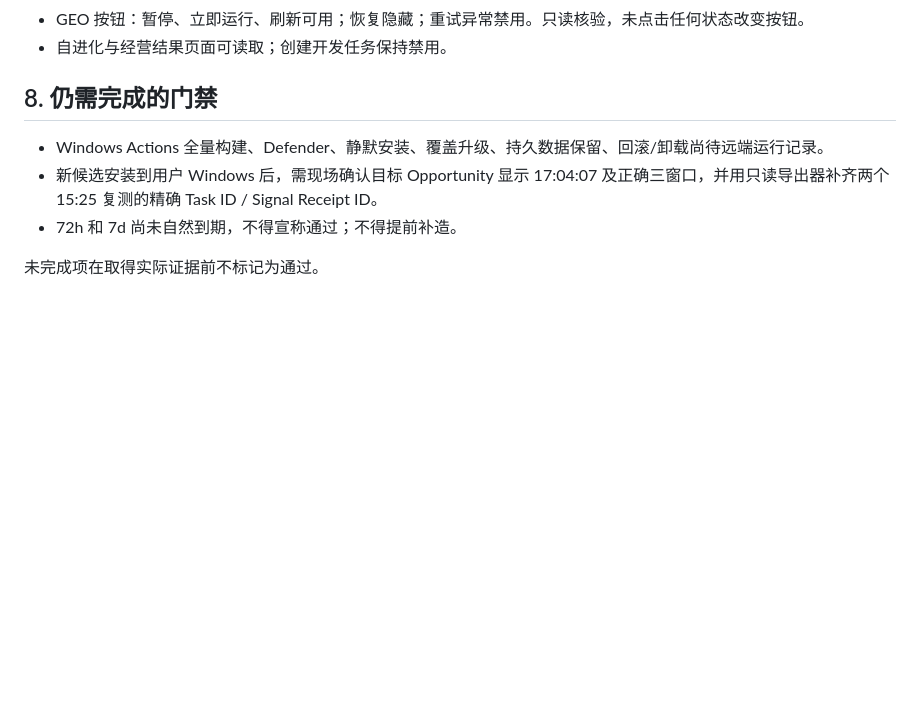
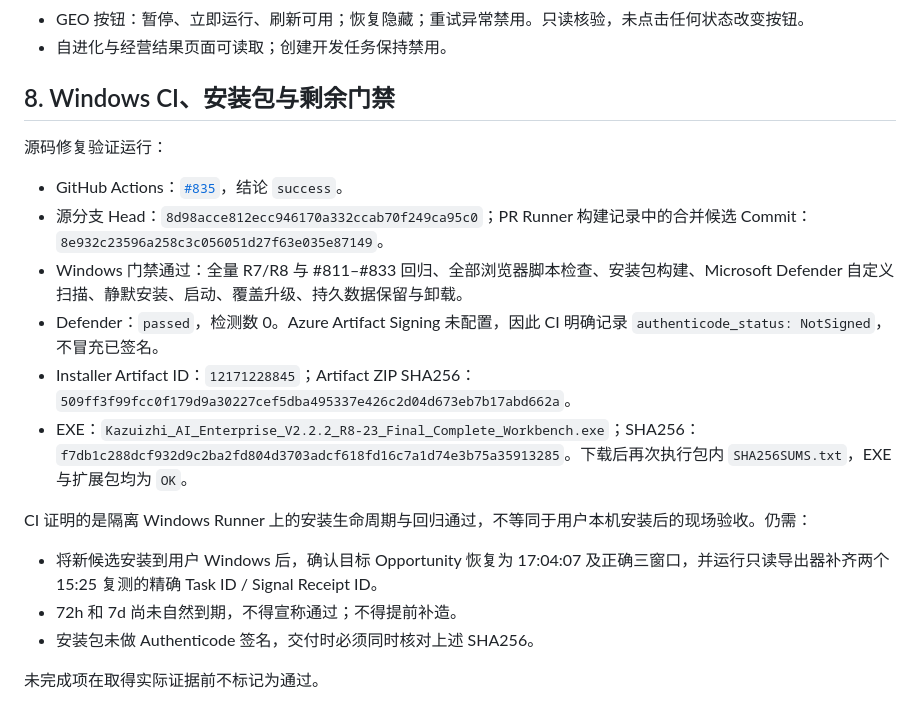
Before and after one commit to yangq6623-cmd/kazuizhi-ai-growth-center, a Markdown page: docs/SEO_GEO_833_AFTERNOON_RECONCILIATION_AND_FIX_20261019.md, the part around the change. Rendered like a GitHub page; blank space fills up the shorter version.

Commit message:
docs: record #833 Windows acceptance evidence

```diff
--- a/docs/SEO_GEO_833_AFTERNOON_RECONCILIATION_AND_FIX_20261019.md
+++ b/docs/SEO_GEO_833_AFTERNOON_RECONCILIATION_AND_FIX_20261019.md
@@ -87,10 +87,21 @@ SEO 下午实时页面：
 - GEO 按钮：暂停、立即运行、刷新可用；恢复隐藏；重试异常禁用。只读核验，未点击任何状态改变按钮。
 - 自进化与经营结果页面可读取；创建开发任务保持禁用。
 
-## 8. 仍需完成的门禁
+## 8. Windows CI、安装包与剩余门禁
 
-- Windows Actions 全量构建、Defender、静默安装、覆盖升级、持久数据保留、回滚/卸载尚待远端运行记录。
-- 新候选安装到用户 Windows 后，需现场确认目标 Opportunity 显示 17:04:07 及正确三窗口，并用只读导出器补齐两个 15:25 复测的精确 Task ID / Signal Receipt ID。
+源码修复验证运行：
+
+- GitHub Actions：[`#835`](https://github.com/yangq6623-cmd/kazuizhi-ai-growth-center/actions/runs/39220182696)，结论 `success`。
+- 源分支 Head：`8d98acce812ecc946170a332ccab70f249ca95c0`；PR Runner 构建记录中的合并候选 Commit：`8e932c23596a258c3c056051d27f63e035e87149`。
+- Windows 门禁通过：全量 R7/R8 与 #811–#833 回归、全部浏览器脚本检查、安装包构建、Microsoft Defender 自定义扫描、静默安装、启动、覆盖升级、持久数据保留与卸载。
+- Defender：`passed`，检测数 0。Azure Artifact Signing 未配置，因此 CI 明确记录 `authenticode_status: NotSigned`，不冒充已签名。
+- Installer Artifact ID：`12171228845`；Artifact ZIP SHA256：`509ff3f99fcc0f179d9a30227cef5dba495337e426c2d04d673eb7b17abd662a`。
+- EXE：`Kazuizhi_AI_Enterprise_V2.2.2_R8-23_Final_Complete_Workbench.exe`；SHA256：`f7db1c288dcf932d9c2ba2fd804d3703adcf618fd16c7a1d74e3b75a35913285`。下载后再次执行包内 `SHA256SUMS.txt`，EXE 与扩展包均为 `OK`。
+
+CI 证明的是隔离 Windows Runner 上的安装生命周期与回归通过，不等同于用户本机安装后的现场验收。仍需：
+
+- 将新候选安装到用户 Windows 后，确认目标 Opportunity 恢复为 17:04:07 及正确三窗口，并运行只读导出器补齐两个 15:25 复测的精确 Task ID / Signal Receipt ID。
 - 72h 和 7d 尚未自然到期，不得宣称通过；不得提前补造。
+- 安装包未做 Authenticode 签名，交付时必须同时核对上述 SHA256。
 
 未完成项在取得实际证据前不标记为通过。
```
